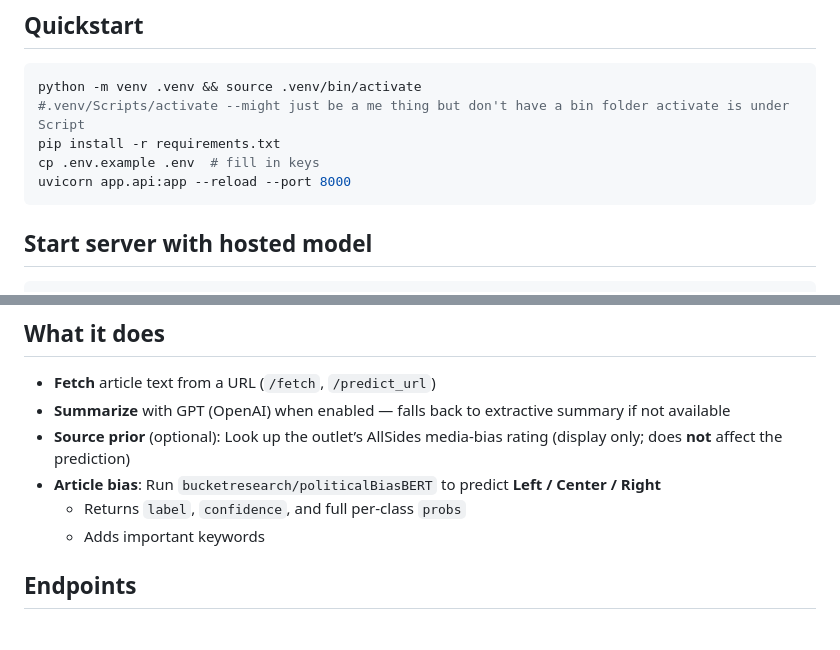
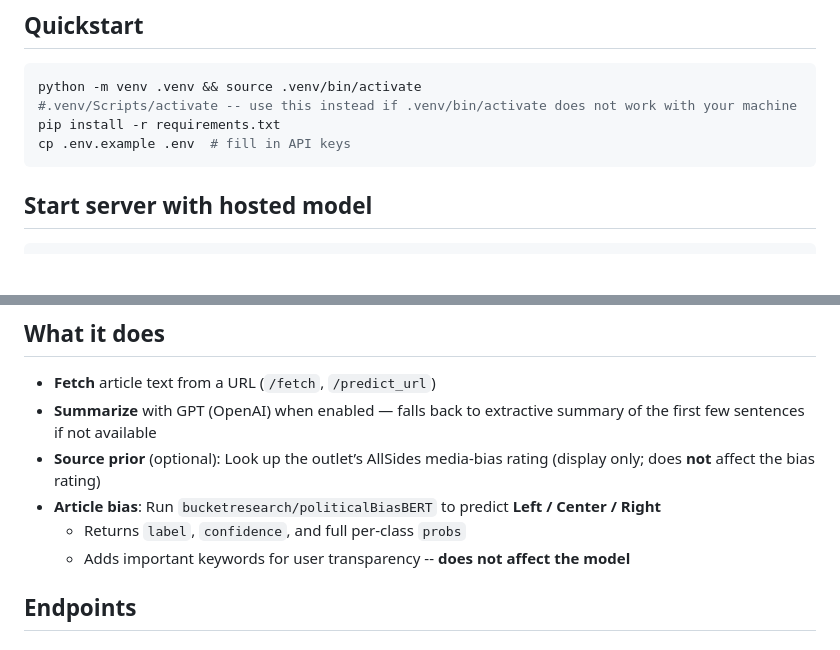
Before and after one commit to DanielLeniz/newsbias, a Markdown page: README.md, 2 parts joined by grey strips. Drawn GitHub-style; blank space fills up the shorter version.

````diff
--- a/README.md
+++ b/README.md
@@ -5,10 +5,9 @@ Detects article-level political bias (Left/Center/Right), summarizes the article
 ## Quickstart
 ```bash
 python -m venv .venv && source .venv/bin/activate
-#.venv/Scripts/activate --might just be a me thing but don't have a bin folder activate is under Script
+#.venv/Scripts/activate -- use this instead if .venv/bin/activate does not work with your machine
 pip install -r requirements.txt
-cp .env.example .env  # fill in keys
-uvicorn app.api:app --reload --port 8000
+cp .env.example .env  # fill in API keys
 ```
 
 ## Start server with hosted model
@@ -43,11 +42,11 @@ Invoke-RestMethod -Method POST `
 ## What it does
 
 - **Fetch** article text from a URL (`/fetch`, `/predict_url`)
-- **Summarize** with GPT (OpenAI) when enabled — falls back to extractive summary if not available
-- **Source prior** (optional): Look up the outlet’s AllSides media-bias rating (display only; does **not** affect the prediction)
+- **Summarize** with GPT (OpenAI) when enabled — falls back to extractive summary of the first few sentences if not available
+- **Source prior** (optional): Look up the outlet’s AllSides media-bias rating (display only; does **not** affect the bias rating)
 - **Article bias**: Run `bucketresearch/politicalBiasBERT` to predict **Left / Center / Right**
   - Returns `label`, `confidence`, and full per-class `probs`
-  - Adds important keywords
+  - Adds important keywords for user transparency -- **does not affect the model**
 
 
 ## Endpoints
````
